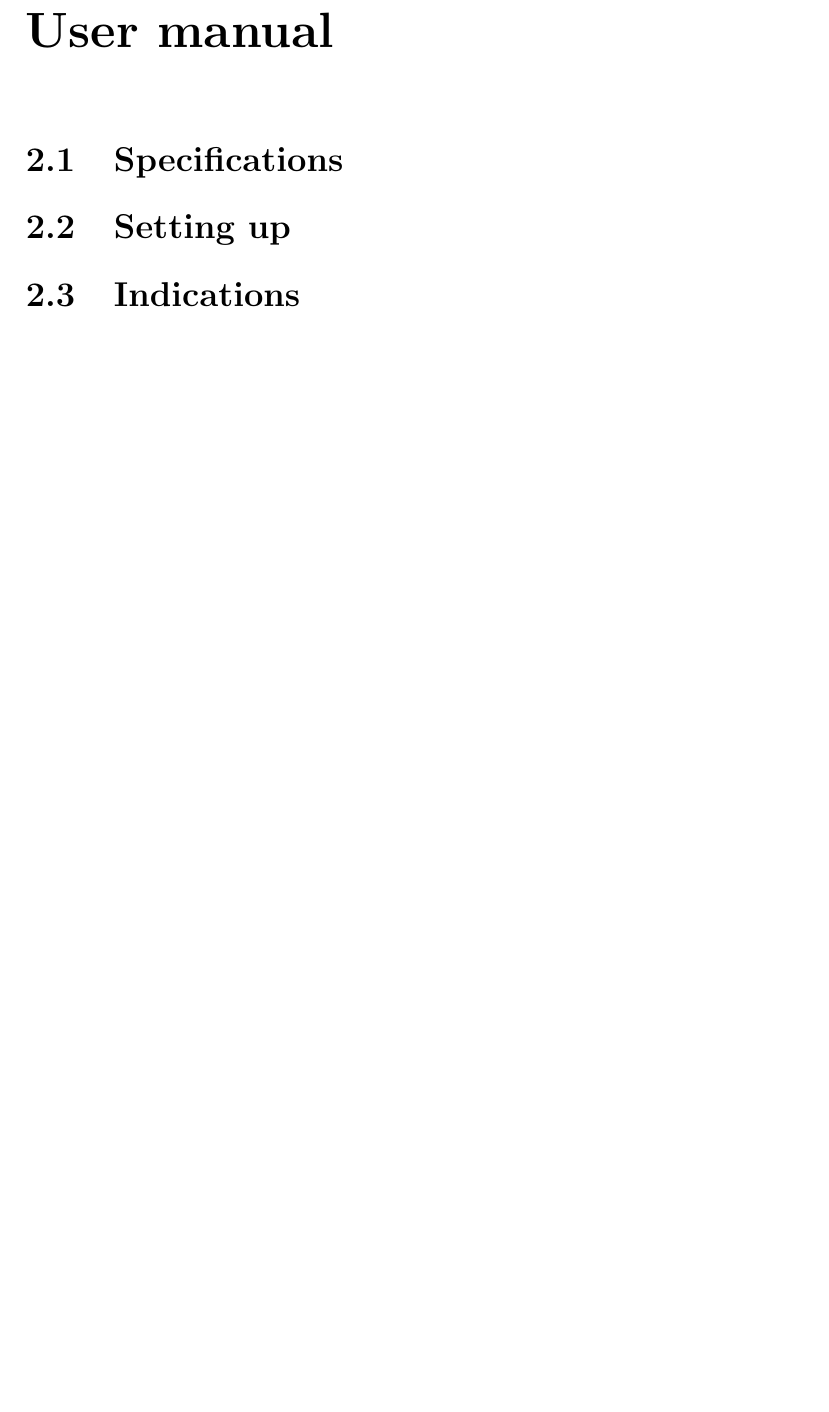
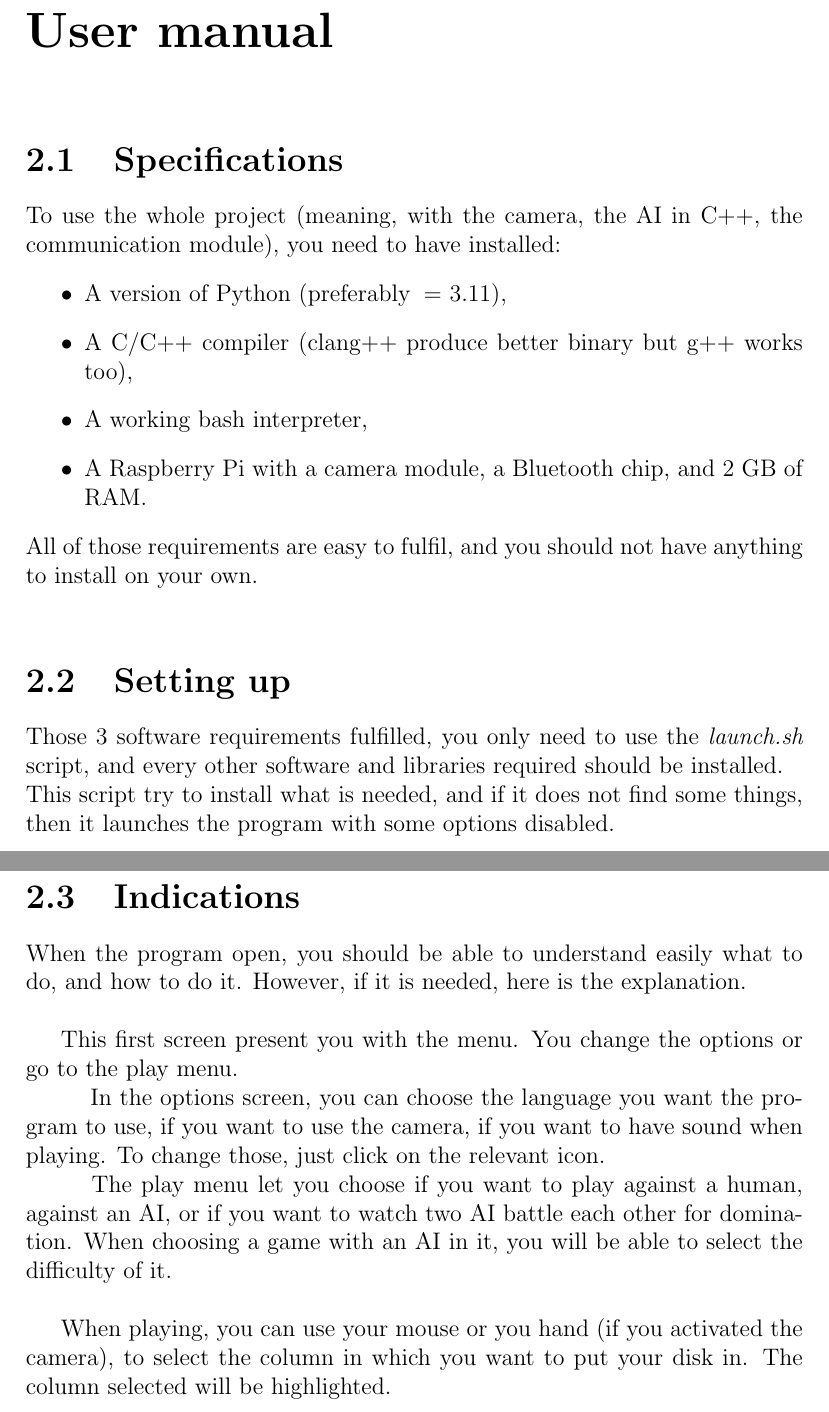
Before and after one commit to 00casio/Connect4-Eurecom, a LaTeX document (Report.tex): part of page 4 of 6 before the commit and two parts of pages 4 and 5 of 7 after it, the two joined at a grey line, cut so that both start at the same text, the shorter picture padded with empty space. Compiled offline with pdfLaTeX.

Commit message:
add user manual

```diff
--- a/Report.tex
+++ b/Report.tex
@@ -34,10 +34,27 @@
 	\chapter{User manual}
 
 	\section{Specifications}
+	To use the whole project (meaning, with the camera, the AI in C++, the communication module), you need to have installed:
+	\begin{itemize}
+		\item A version of Python (preferably \>= 3.11),
+		\item A C/C++ compiler (clang++ produce better binary but g++ works too),
+		\item A working bash interpreter,
+		\item A Raspberry Pi with a camera module, a Bluetooth chip, and 2 GB of RAM.
+	\end{itemize}
+	All of those requirements are easy to fulfil, and you should not have anything to install on your own. \\
 
 	\section{Setting up}
+	Those 3 software requirements fulfilled, you only need to use the \textit{launch.sh} script, and every other software and libraries required should be installed. \\
+	This script try to install what is needed, and if it does not find some things, then it launches the program with some options disabled.
 
 	\section{Indications}
+	When the program open, you should be able to understand easily what to do, and how to do it. However, if it is needed, here is the explanation. \\
+
+	This first screen present you with the menu. You change the options or go to the play menu. \\
+	\hspace*{1cm} In the options screen, you can choose the language you want the program to use, if you want to use the camera, if you want to have sound when playing. To change those, just click on the relevant icon. \\
+	\hspace*{1cm} The play menu let you choose if you want to play against a human, against an AI, or if you want to watch two AI battle each other for domination. When choosing a game with an AI in it, you will be able to select the difficulty of it. \\
+
+	When playing, you can use your mouse or you hand (if you activated the camera), to select the column in which you want to put your disk in. The column selected will be highlighted.
 
 	\chapter{Technical manual}
 	% A technical manual that explains:
```
